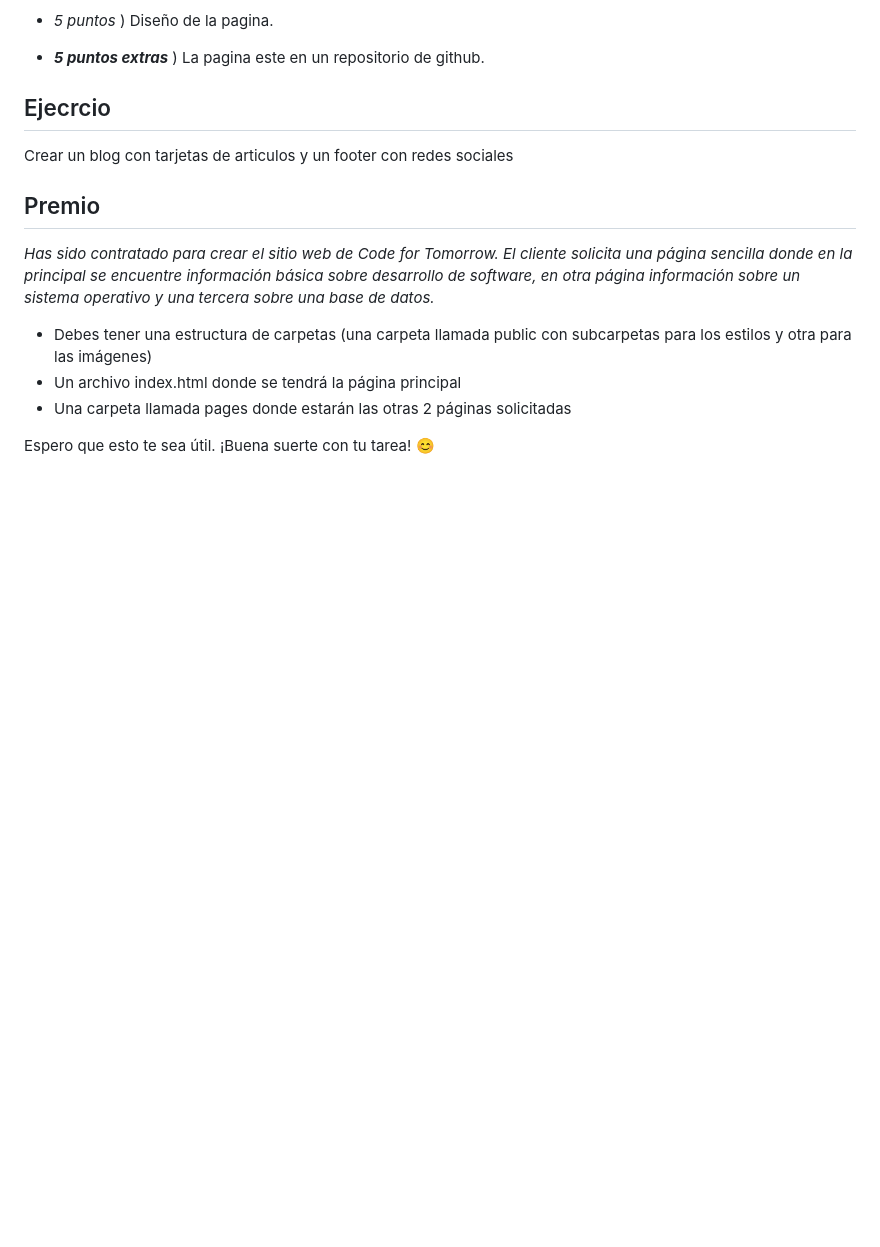
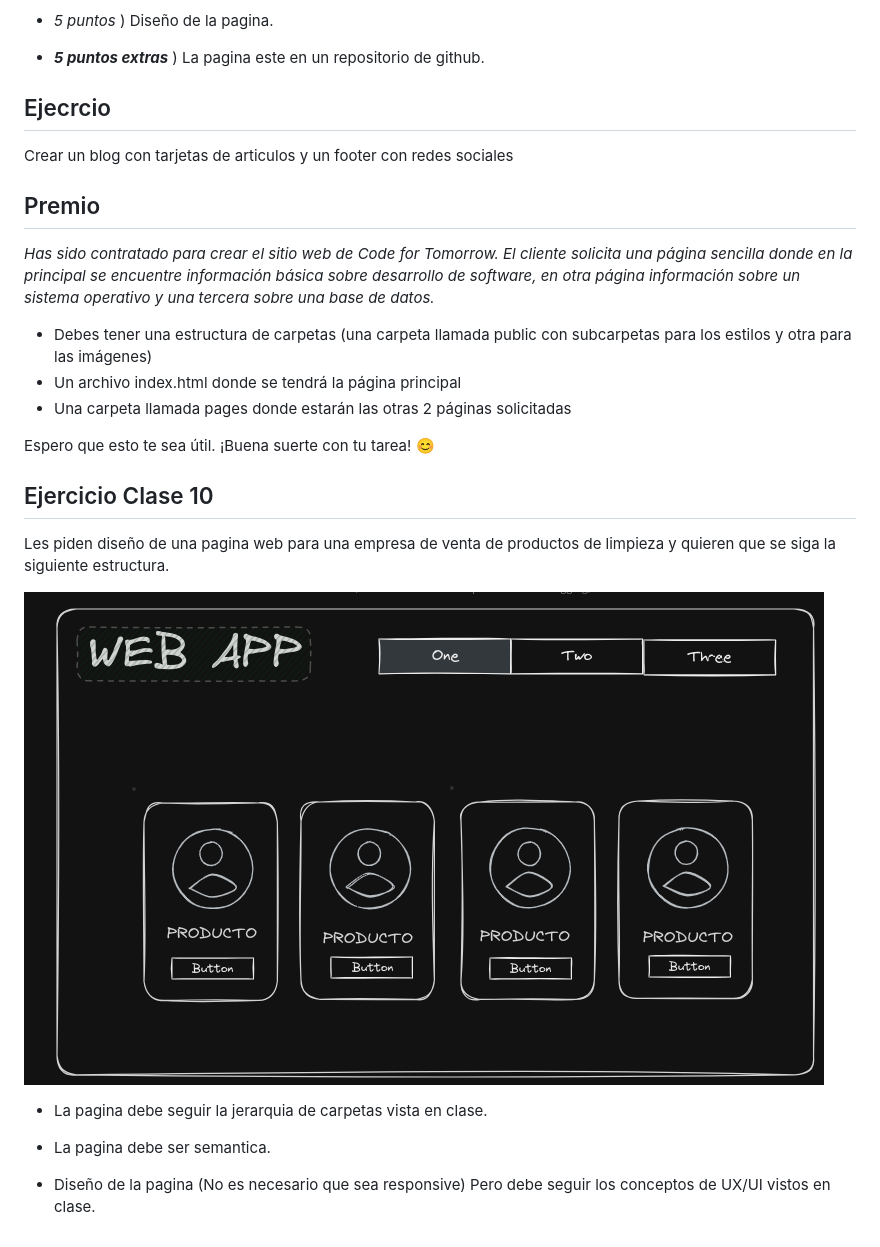
Before and after one commit to DoseiBrayin/Recode-Basico, a Markdown page: ejercicios/EJERCICIO.md, the part around the change. Drawn GitHub-style; pictures changed too: ejercicios/image-1.png (added); blank space fills up the shorter version.

Commit message:
EJERCICIO CLASE 10

```diff
--- a/ejercicios/EJERCICIO.md
+++ b/ejercicios/EJERCICIO.md
@@ -47,3 +47,14 @@ Crear un blog con tarjetas de articulos y un footer con redes sociales
 - Una carpeta llamada pages donde estarán las otras 2 páginas solicitadas
 
 Espero que esto te sea útil. ¡Buena suerte con tu tarea! 😊
+
+## Ejercicio Clase 10
+Les piden diseño de una pagina web para una empresa de venta de productos de limpieza y quieren que se siga la siguiente estructura.
+
+![Alt text](image-1.png)
+
+- La pagina debe seguir la jerarquia de carpetas vista en clase.
+
+- La pagina debe ser semantica.
+
+- Diseño de la pagina (No es necesario que sea responsive) Pero debe seguir los conceptos de UX/UI vistos en clase.
```
